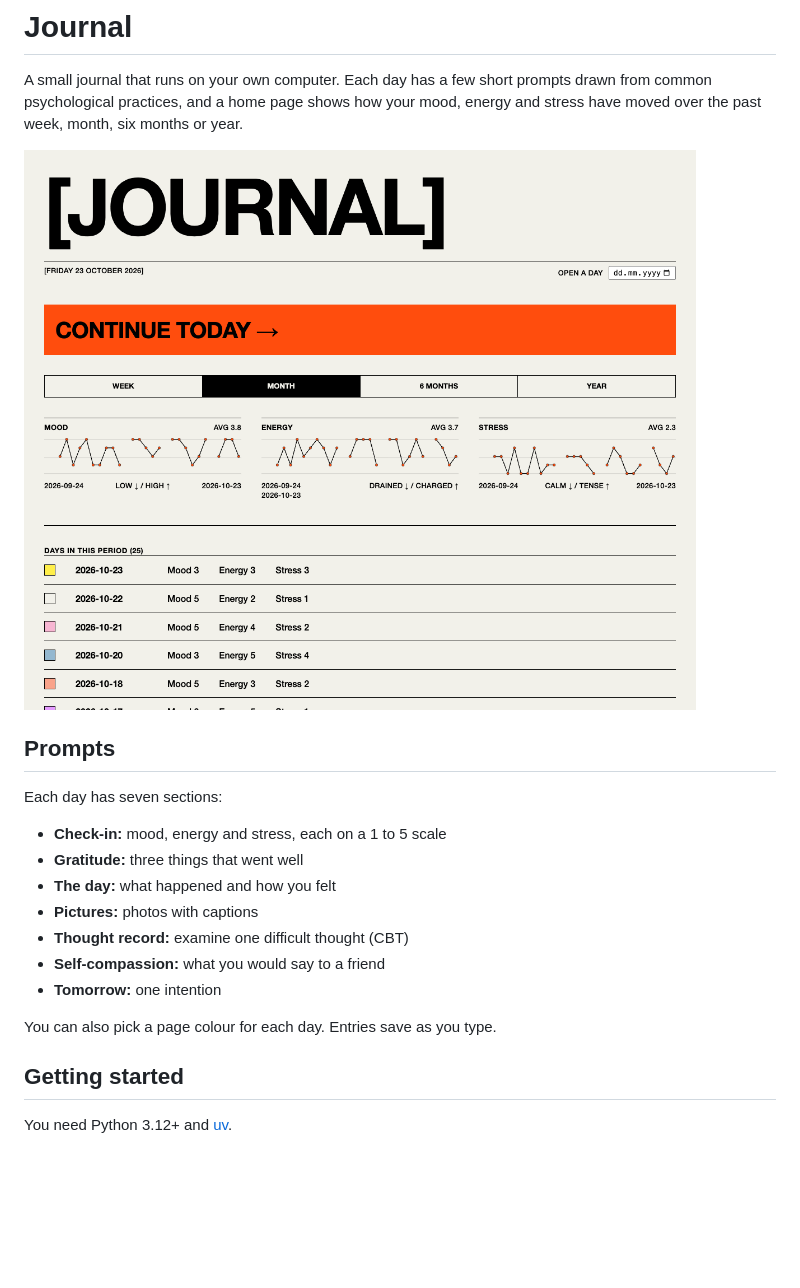
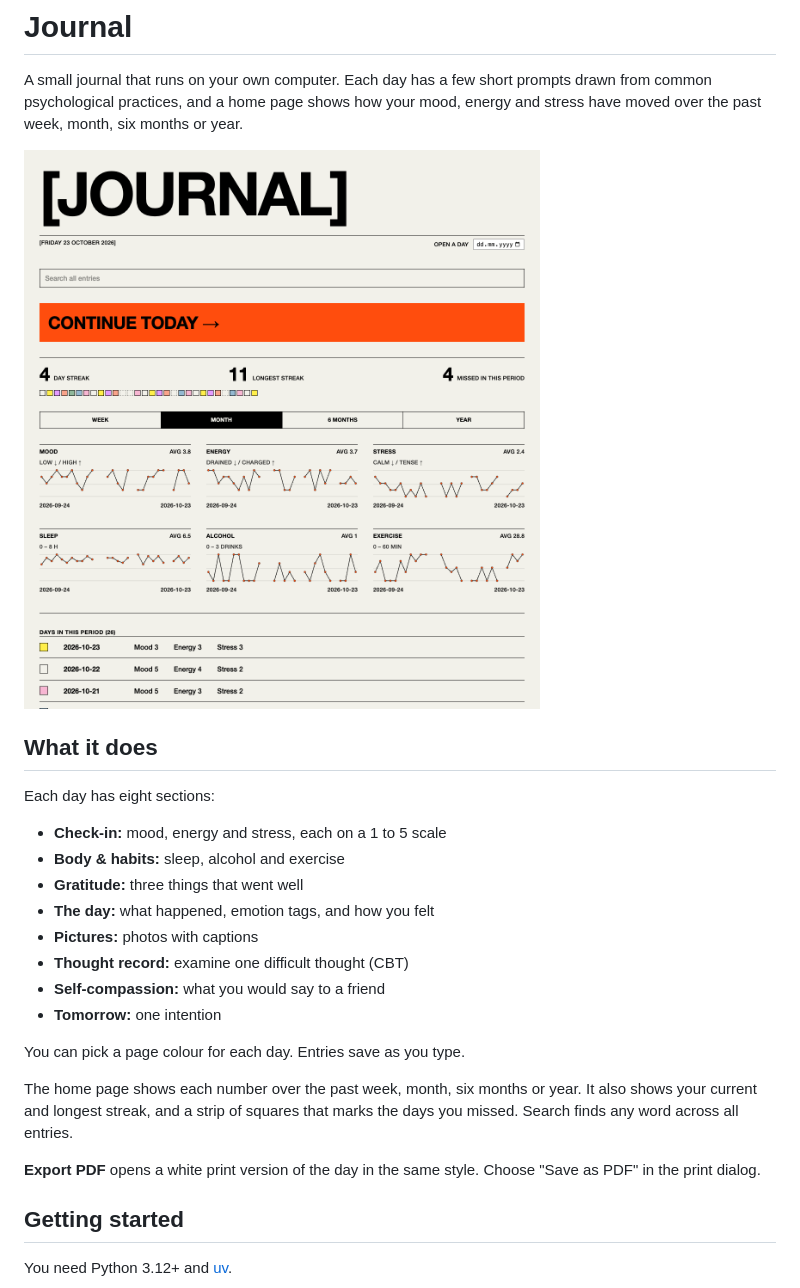
Before and after one commit to michael-jopiti/journal, a Markdown page: README.md, the part around the change. Drawn GitHub-style; pictures changed too: docs/screenshot.png; blank space fills up the shorter version.

Commit message:
adding metrics and fixing exported doc

```diff
--- a/README.md
+++ b/README.md
@@ -4,19 +4,24 @@ A small journal that runs on your own computer. Each day has a few short prompts
 
 ![Home page](docs/screenshot.png)
 
-## Prompts
+## What it does
 
-Each day has seven sections:
+Each day has eight sections:
 
 - **Check-in:** mood, energy and stress, each on a 1 to 5 scale
+- **Body & habits:** sleep, alcohol and exercise
 - **Gratitude:** three things that went well
-- **The day:** what happened and how you felt
+- **The day:** what happened, emotion tags, and how you felt
 - **Pictures:** photos with captions
 - **Thought record:** examine one difficult thought (CBT)
 - **Self-compassion:** what you would say to a friend
 - **Tomorrow:** one intention
 
-You can also pick a page colour for each day. Entries save as you type.
+You can pick a page colour for each day. Entries save as you type.
+
+The home page shows each number over the past week, month, six months or year. It also shows your current and longest streak, and a strip of squares that marks the days you missed. Search finds any word across all entries.
+
+**Export PDF** opens a white print version of the day in the same style. Choose "Save as PDF" in the print dialog.
 
 ## Getting started
 
```
Also changed, not shown: 11 other files.
